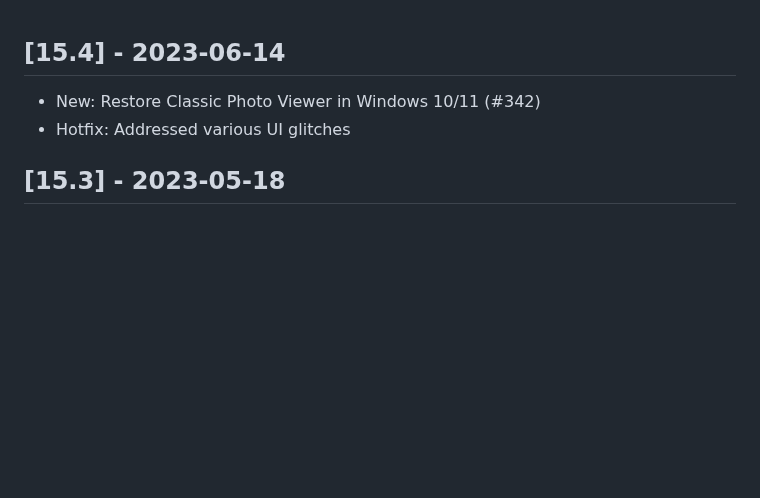
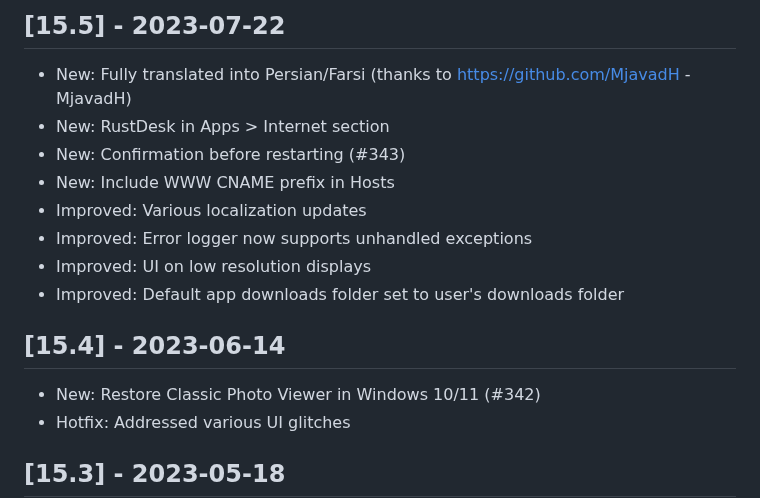
Before and after one commit to hellzerg/optimizer, a Markdown page: CHANGELOG.md, the part around the change. GitHub-like rendering; blank space fills up the shorter version.

```diff
--- a/CHANGELOG.md
+++ b/CHANGELOG.md
@@ -1,3 +1,13 @@
+## [15.5] - 2023-07-22
+- New: Fully translated into Persian/Farsi (thanks to https://github.com/MjavadH - MjavadH)
+- New: RustDesk in Apps > Internet section
+- New: Confirmation before restarting (#343)
+- New: Include WWW CNAME prefix in Hosts
+- Improved: Various localization updates
+- Improved: Error logger now supports unhandled exceptions
+- Improved: UI on low resolution displays
+- Improved: Default app downloads folder set to user's downloads folder
+
 ## [15.4] - 2023-06-14
 - New: Restore Classic Photo Viewer in Windows 10/11 (#342)
 - Hotfix: Addressed various UI glitches
```
Also changed, not shown: README.md (+4 -4 lines), images/feed/rustdesk.png (added), 16 other files.
